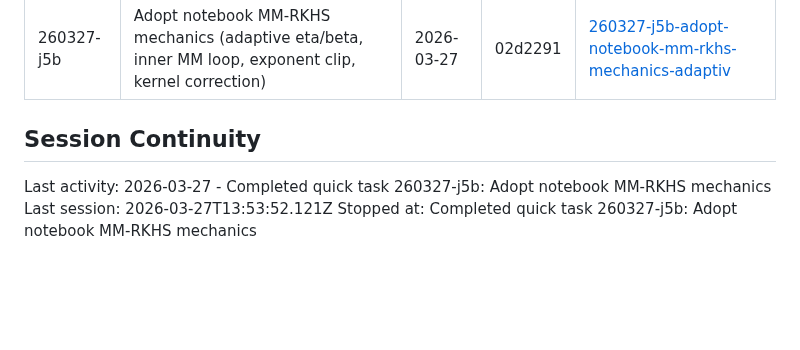
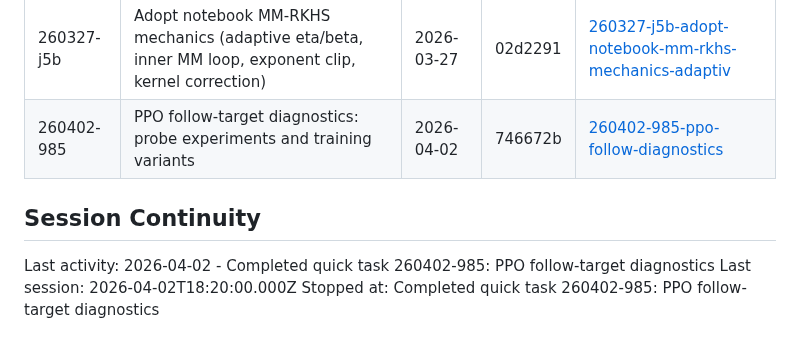
Before and after one commit to Albatross679/snake-hrl-torchrl, a Markdown page: .planning/STATE.md, the part around the change. Drawn GitHub-style; blank space fills up the shorter version.

Commit message:
docs(quick-985): complete PPO follow-target diagnostics plan
- SUMMARY.md with probe findings and self-check
- STATE.md updated with quick task entry

Co-Authored-By: Claude Opus 4.6 (1M context) <noreply@anthropic.com>

```diff
--- a/.planning/STATE.md
+++ b/.planning/STATE.md
@@ -204,9 +204,10 @@ None currently.
 | 260320-jsu | Rewrite LaTeX report based on new structure with concise, structured style | 2026-03-20 | b1fa428 | [260320-jsu-rewrite-latex-report-based-on-new-struct](./quick/260320-jsu-rewrite-latex-report-based-on-new-struct/) |
 | 260327-ifi | Create self-contained choi2025 sub-repo with train.py, config.py, env.py, record.py for follow_target | 2026-03-27 | 00b59df | [260327-ifi-create-self-contained-choi2025-sub-repo-](./quick/260327-ifi-create-self-contained-choi2025-sub-repo-/) |
 | 260327-j5b | Adopt notebook MM-RKHS mechanics (adaptive eta/beta, inner MM loop, exponent clip, kernel correction) | 2026-03-27 | 02d2291 | [260327-j5b-adopt-notebook-mm-rkhs-mechanics-adaptiv](./quick/260327-j5b-adopt-notebook-mm-rkhs-mechanics-adaptiv/) |
+| 260402-985 | PPO follow-target diagnostics: probe experiments and training variants | 2026-04-02 | 746672b | [260402-985-ppo-follow-diagnostics](./quick/260402-985-ppo-follow-diagnostics/) |
 
 ## Session Continuity
 
-Last activity: 2026-03-27 - Completed quick task 260327-j5b: Adopt notebook MM-RKHS mechanics
-Last session: 2026-03-27T13:53:52.121Z
-Stopped at: Completed quick task 260327-j5b: Adopt notebook MM-RKHS mechanics
+Last activity: 2026-04-02 - Completed quick task 260402-985: PPO follow-target diagnostics
+Last session: 2026-04-02T18:20:00.000Z
+Stopped at: Completed quick task 260402-985: PPO follow-target diagnostics
```
Also changed, not shown: 1 other file.
